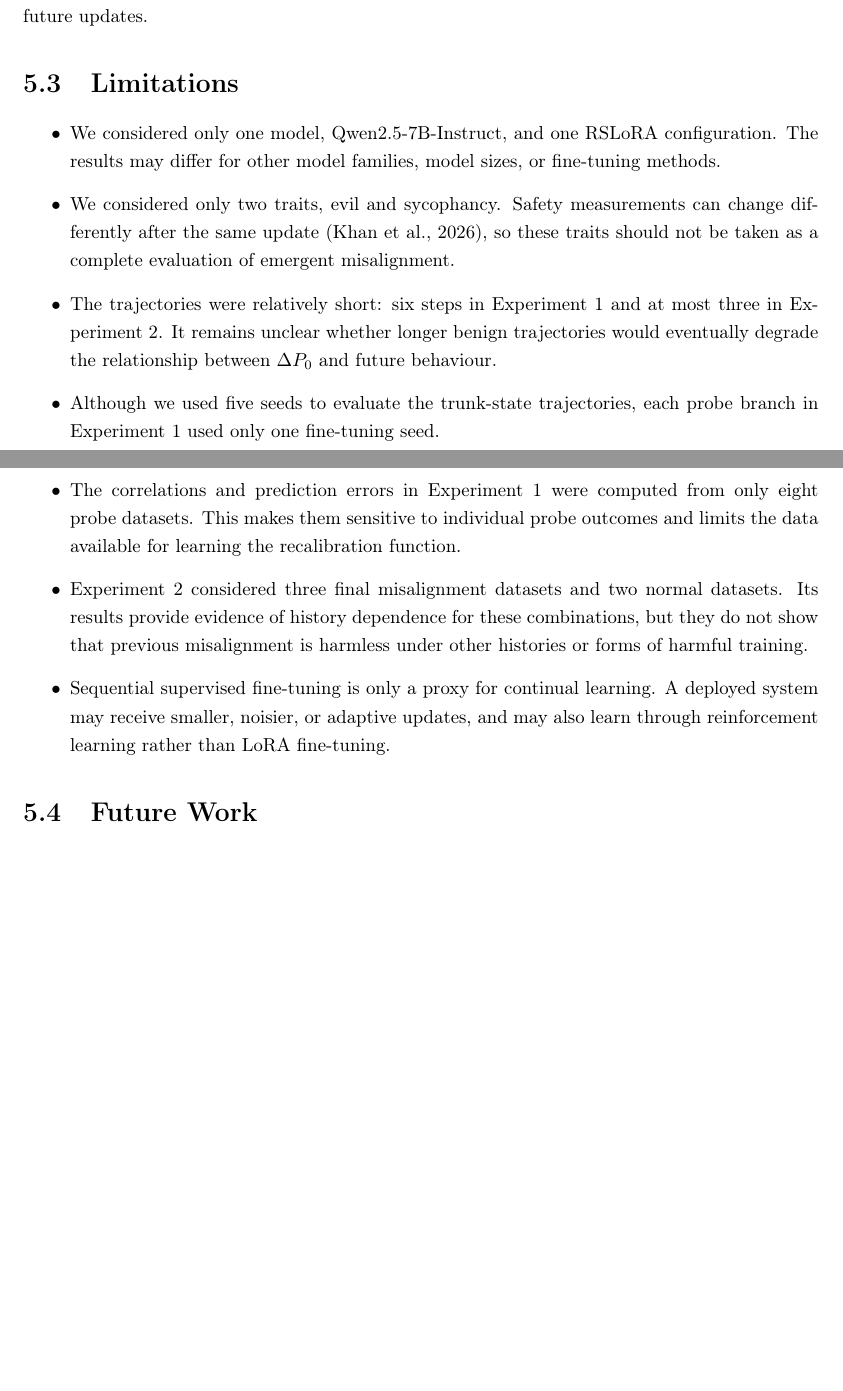
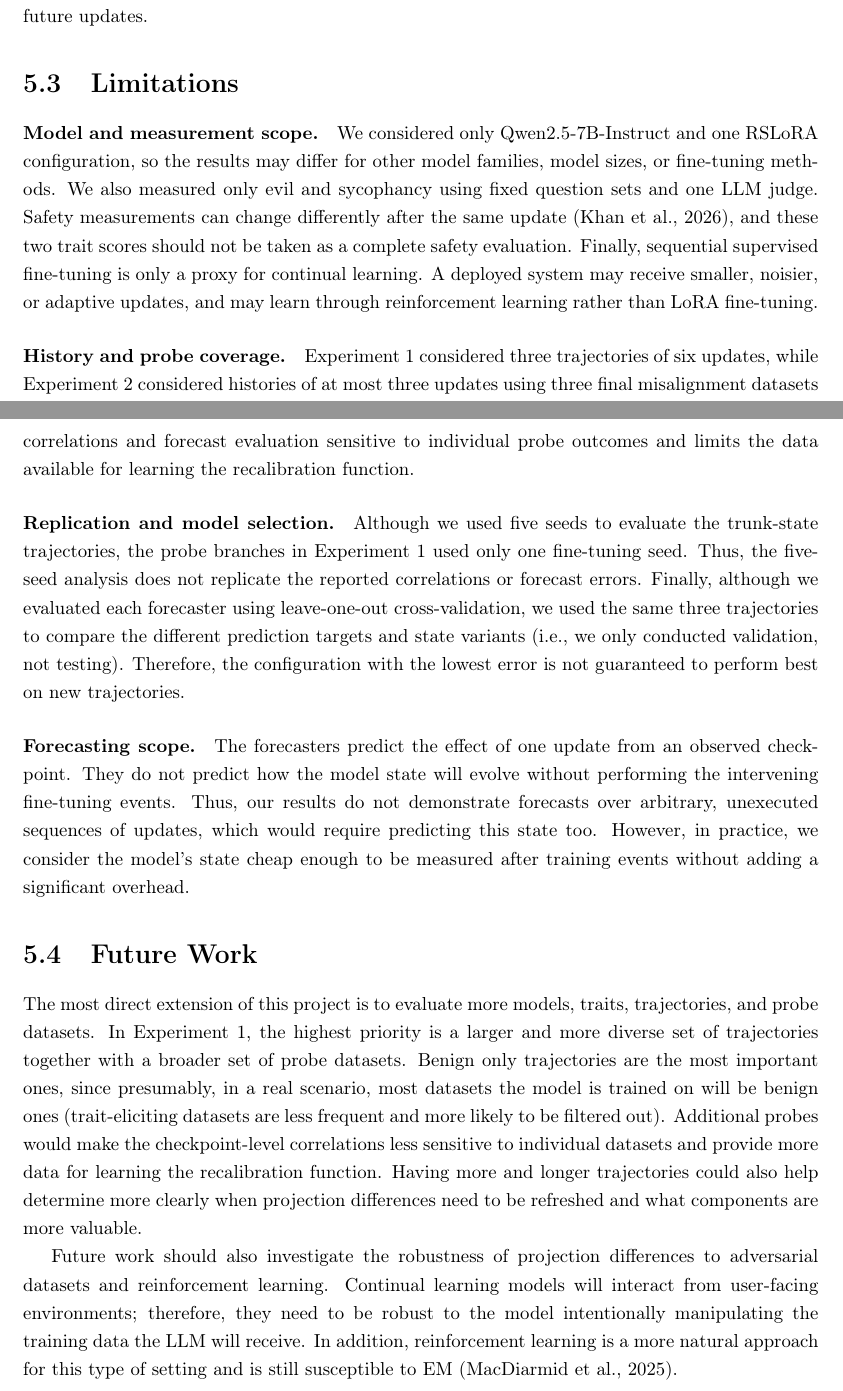
Before and after one commit to Pabloo22/msc_thesis, a LaTeX thesis (MSc_Report/project_report - pg.tex, which reads MSc_Report/chapters/06-Discussion.tex): two parts of pages 54 and 55 of 68, joined at a grey line, cut so that both start at the same text, the shorter picture padded with empty space. Compiled offline with pdfLaTeX.

Commit message:
Revise limitations and future work sections for clarity and detail

```diff
--- a/MSc_Report/chapters/06-Discussion.tex
+++ b/MSc_Report/chapters/06-Discussion.tex
@@ -48,19 +48,19 @@ One normal fine-tuning step often reduced the final trait score relative to trai
 The normal datasets also differed in how strongly they realigned the model. For example, GSM8K (Normal) and Math (Normal) did not fully reverse the behavioural changes in trunk A of Experiment 1. This is consistent with the results of \citet{wang2026persona_em_openai}, who found that different realignment datasets could suppress broad misalignment to similar degrees while differing in how well they reversed the behaviour learned from the original dataset. Thus, labelling a dataset as normal or benign is not enough to determine how it will interact with the model's previous and future updates.
 
 \section{Limitations}
-\begin{itemize}
-    \item We considered only one model, Qwen2.5-7B-Instruct, and one RSLoRA configuration. The results may differ for other model families, model sizes, or fine-tuning methods.
-    \item We considered only two traits, evil and sycophancy. Safety measurements can change differently after the same update \citep{khan2026safetydriftfinetuningevidence}, so these traits should not be taken as a complete evaluation of emergent misalignment.
-    \item The trajectories were relatively short: six steps in Experiment 1 and at most three in Experiment 2. It remains unclear whether longer benign trajectories would eventually degrade the relationship between $\Delta P_0$ and future behaviour.
-    \item Although we used five seeds to evaluate the trunk-state trajectories, each probe branch in Experiment 1 used only one fine-tuning seed.
-    \item The correlations and prediction errors in Experiment 1 were computed from only eight probe datasets. This makes them sensitive to individual probe outcomes and limits the data available for learning the recalibration function.
-    \item Experiment 2 considered three final misalignment datasets and two normal datasets. Its results provide evidence of history dependence for these combinations, but they do not show that previous misalignment is harmless under other histories or forms of harmful training.
-    \item Sequential supervised fine-tuning is only a proxy for continual learning. A deployed system may receive smaller, noisier, or adaptive updates, and may also learn through reinforcement learning rather than LoRA fine-tuning.
-\end{itemize}
+
+\paragraph{Model and measurement scope.}
+We considered only Qwen2.5-7B-Instruct and one RSLoRA configuration, so the results may differ for other model families, model sizes, or fine-tuning methods. We also measured only evil and sycophancy using fixed question sets and one LLM judge. Safety measurements can change differently after the same update \citep{khan2026safetydriftfinetuningevidence}, and these two trait scores should not be taken as a complete safety evaluation. Finally, sequential supervised fine-tuning is only a proxy for continual learning. A deployed system may receive smaller, noisier, or adaptive updates, and may learn through reinforcement learning rather than LoRA fine-tuning.
+
+\paragraph{History and probe coverage.}
+Experiment 1 considered three trajectories of six updates, while Experiment 2 considered histories of at most three updates using three final misalignment datasets and two normal datasets. Therefore, the results do not establish that $\Delta P_0$ would remain predictive over longer benign trajectories or that previous misalignment is harmless under other histories. Furthermore, each Experiment 1 checkpoint used only eight probe datasets. This makes the correlations and forecast evaluation sensitive to individual probe outcomes and limits the data available for learning the recalibration function.
+
+\paragraph{Replication and model selection.}
+Although we used five seeds to evaluate the trunk-state trajectories, the probe branches in Experiment 1 used only one fine-tuning seed. Thus, the five-seed analysis does not replicate the reported correlations or forecast errors. Finally, although we evaluated each forecaster using leave-one-out cross-validation, we used the same three trajectories to compare the different prediction targets and state variants (i.e., we only conducted validation, not testing). Therefore, the configuration with the lowest error is not guaranteed to perform best on new trajectories.
+\paragraph{Forecasting scope.}
+The forecasters predict the effect of one update from an observed checkpoint. They do not predict how the model state will evolve without performing the intervening fine-tuning events. Thus, our results do not demonstrate forecasts over arbitrary, unexecuted sequences of updates, which would require predicting this state too. However, in practice, we consider the model's state cheap enough to be measured after training events without adding a significant overhead.
 
 \section{Future Work}
-% The most direct extension of this project is to evaluate more models, traits, probe datasets, and longer trajectories. In particular, Experiment 1 should be repeated with multiple seeds for every probe branch. This would allow us to separate variation caused by fine-tuning from changes in the relationship between projection differences and behaviour. Longer benign trajectories would also test whether the stable performance of $f_0$ persists or merely reflects the six-step horizon considered here.
+The most direct extension of this project is to evaluate more models, traits, trajectories, and probe datasets. In Experiment 1, the highest priority is a larger and more diverse set of trajectories together with a broader set of probe datasets. Benign only trajectories are the most important ones, since presumably, in a real scenario, most datasets the model is trained on will be benign ones (trait-eliciting datasets are less frequent and more likely to be filtered out). Additional probes would make the checkpoint-level correlations less sensitive to individual datasets and provide more data for learning the recalibration function. Having more and longer trajectories could also help determine more clearly when projection differences need to be refreshed and what components are more valuable.
 
-% Future work should also investigate when projection differences need to be refreshed. The failure in trunk A-sycophancy provides a useful counterexample: regenerating the model's answers helped at one checkpoint but not the next. Studying more trajectories around this type of failure could determine whether changes in the model's answers provide an early warning that $\Delta P_0$ is becoming stale. Similarly, the dynamic recalibration method could be trained on a larger and more diverse set of trajectories, or use a simpler subset of state components, to test whether its mixed performance was caused by limited data or by an insufficient state representation.
-
-% Finally, the repeated-dataset effect in Experiment 2 should be tested causally. Future experiments could measure the parameter displacement during each update, match update magnitudes across trajectories, or vary the similarity between $X'$ and $X$. This would help determine whether the reduction comes from remembering the dataset, from smaller updates, or from a more specific change in the persona-related representations. A particularly useful direction would be to search for benign datasets that produce this protective effect without first causing misalignment. Such a method could provide a safer test of whether models can be made more robust to predictable harmful updates.
+Future work should also investigate the robustness of projection differences to adversarial datasets and reinforcement learning. Continual learning models will interact from user-facing environments; therefore, they need to be robust to the model intentionally manipulating the training data the LLM will receive. In addition, reinforcement learning is a more natural approach for this type of setting and is still susceptible to EM \citep{macdiarmid2025naturalemergentmisalignmentreward}.
```
